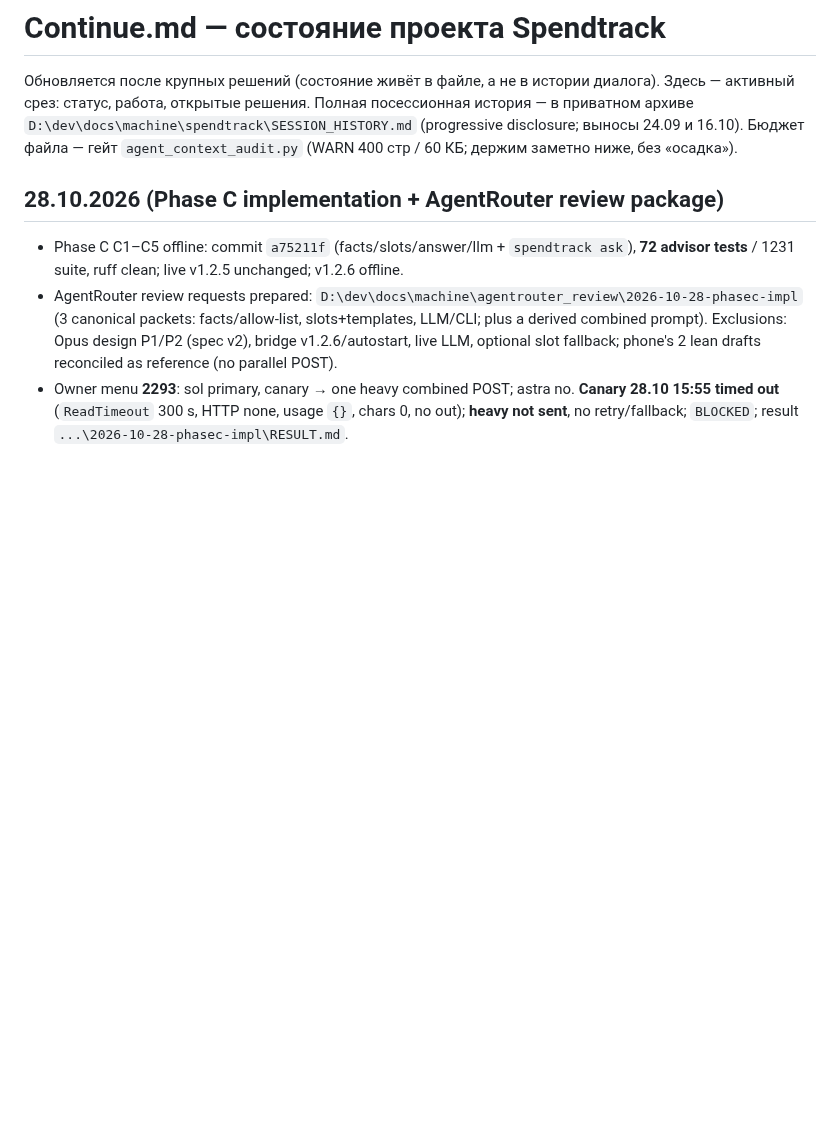
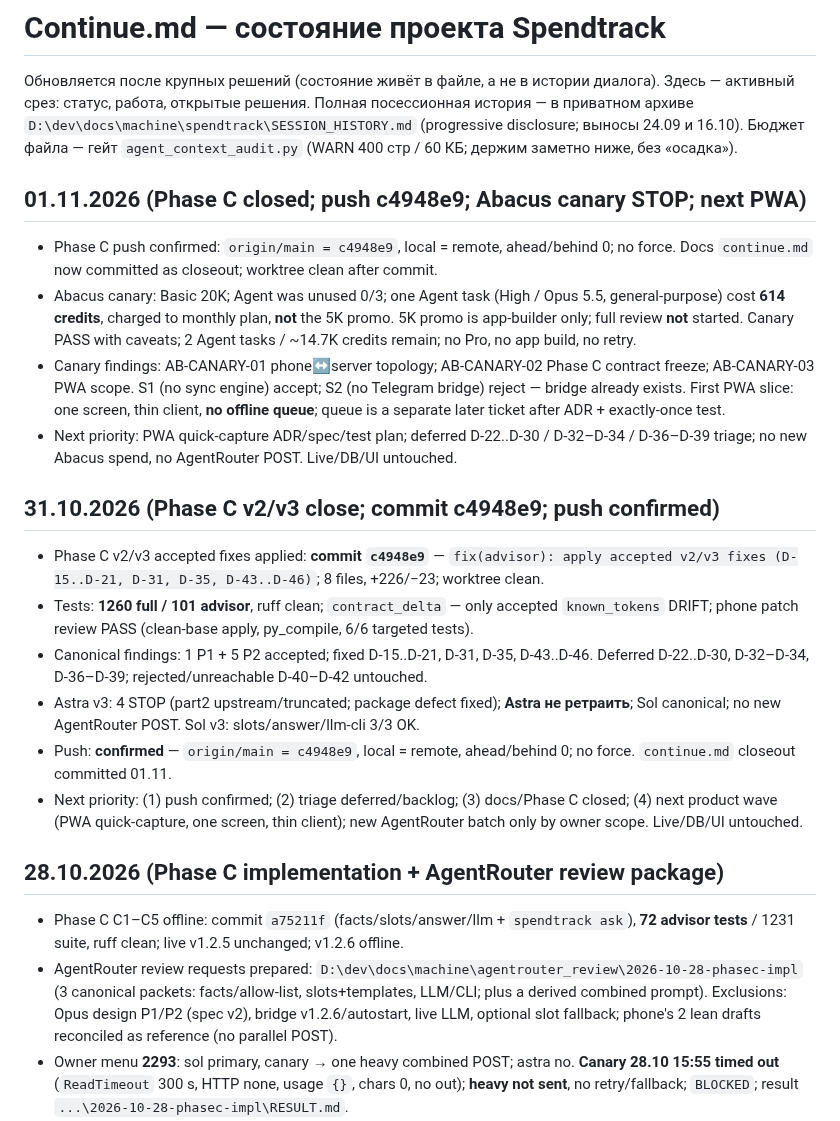
Before and after one commit to ExNihil14/spend-tracker, a Markdown page: continue.md, the part around the change. GitHub-like rendering; blank space fills up the shorter version.

Commit message:
docs(continue): close Phase C, record Abacus canary stop, next PWA

```diff
--- a/continue.md
+++ b/continue.md
@@ -4,6 +4,35 @@
 статус, работа, открытые решения. Полная посессионная история — в приватном архиве
 `D:\dev\docs\machine\spendtrack\SESSION_HISTORY.md` (progressive disclosure; выносы 24.09 и 16.10).
 Бюджет файла — гейт `agent_context_audit.py` (WARN 400 стр / 60 КБ; держим заметно ниже, без «осадка»).
+
+## 01.11.2026 (Phase C closed; push c4948e9; Abacus canary STOP; next PWA)
+- Phase C push confirmed: `origin/main = c4948e9`, local = remote, ahead/behind 0; no force.
+  Docs `continue.md` now committed as closeout; worktree clean after commit.
+- Abacus canary: Basic 20K; Agent was unused 0/3; one Agent task (High / Opus 5.5,
+  general-purpose) cost **614 credits**, charged to monthly plan, **not** the 5K promo.
+  5K promo is app-builder only; full review **not** started. Canary PASS with caveats;
+  2 Agent tasks / ~14.7K credits remain; no Pro, no app build, no retry.
+- Canary findings: AB-CANARY-01 phone↔server topology; AB-CANARY-02 Phase C contract
+  freeze; AB-CANARY-03 PWA scope. S1 (no sync engine) accept; S2 (no Telegram bridge)
+  reject — bridge already exists. First PWA slice: one screen, thin client, **no offline
+  queue**; queue is a separate later ticket after ADR + exactly-once test.
+- Next priority: PWA quick-capture ADR/spec/test plan; deferred D-22..D-30 / D-32–D-34 /
+  D-36–D-39 triage; no new Abacus spend, no AgentRouter POST. Live/DB/UI untouched.
+
+## 31.10.2026 (Phase C v2/v3 close; commit c4948e9; push confirmed)
+- Phase C v2/v3 accepted fixes applied: **commit `c4948e9`** — `fix(advisor): apply accepted
+  v2/v3 fixes (D-15..D-21, D-31, D-35, D-43..D-46)`; 8 files, +226/−23; worktree clean.
+- Tests: **1260 full / 101 advisor**, ruff clean; `contract_delta` — only accepted `known_tokens`
+  DRIFT; phone patch review PASS (clean-base apply, py_compile, 6/6 targeted tests).
+- Canonical findings: 1 P1 + 5 P2 accepted; fixed D-15..D-21, D-31, D-35, D-43..D-46.
+  Deferred D-22..D-30, D-32–D-34, D-36–D-39; rejected/unreachable D-40–D-42 untouched.
+- Astra v3: 4 STOP (part2 upstream/truncated; package defect fixed); **Astra не ретраить**;
+  Sol canonical; no new AgentRouter POST. Sol v3: slots/answer/llm-cli 3/3 OK.
+- Push: **confirmed** — `origin/main = c4948e9`, local = remote, ahead/behind 0; no force.
+  `continue.md` closeout committed 01.11.
+- Next priority: (1) push confirmed; (2) triage deferred/backlog; (3) docs/Phase C closed;
+  (4) next product wave (PWA quick-capture, one screen, thin client); new AgentRouter batch
+  only by owner scope. Live/DB/UI untouched.
 
 ## 28.10.2026 (Phase C implementation + AgentRouter review package)
 - Phase C C1–C5 offline: commit `a75211f` (facts/slots/answer/llm + `spendtrack ask`), **72 advisor tests**
```
